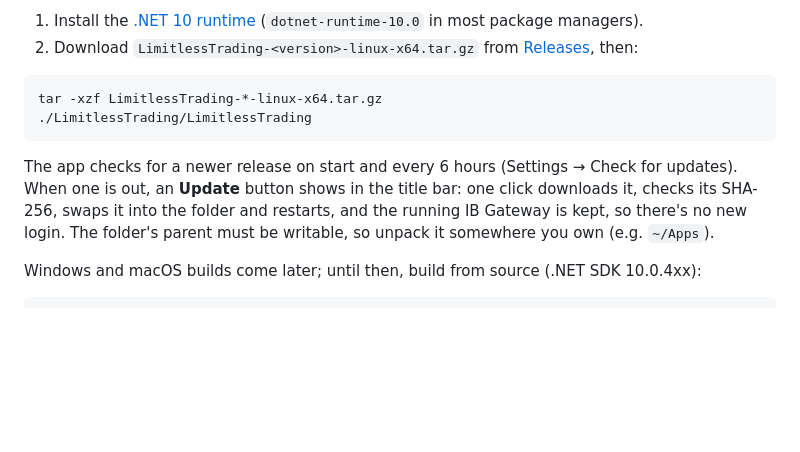
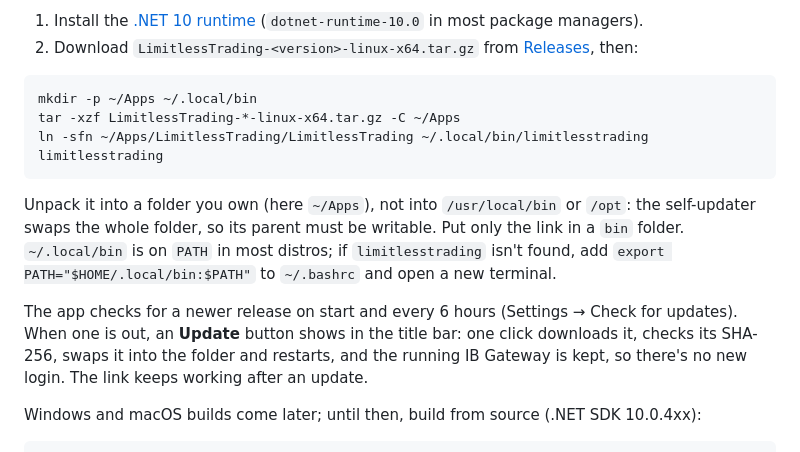
Before and after one commit to LimitlessSoft/LimitlessTrading, a Markdown page: README.md, the part around the change. Rendered like a GitHub page; blank space fills up the shorter version.

Commit message:
Install the Linux release into ~/Apps with a link in ~/.local/bin

````diff
--- a/README.md
+++ b/README.md
@@ -105,14 +105,21 @@ Modifying orders is not built.
    [Releases](https://github.com/LimitlessSoft/LimitlessTrading/releases), then:
 
 ```bash
-tar -xzf LimitlessTrading-*-linux-x64.tar.gz
-./LimitlessTrading/LimitlessTrading
+mkdir -p ~/Apps ~/.local/bin
+tar -xzf LimitlessTrading-*-linux-x64.tar.gz -C ~/Apps
+ln -sfn ~/Apps/LimitlessTrading/LimitlessTrading ~/.local/bin/limitlesstrading
+limitlesstrading
 ```
+
+Unpack it into a folder you own (here `~/Apps`), not into `/usr/local/bin` or `/opt`: the
+self-updater swaps the whole folder, so its parent must be writable. Put only the link in a `bin`
+folder. `~/.local/bin` is on `PATH` in most distros; if `limitlesstrading` isn't found, add
+`export PATH="$HOME/.local/bin:$PATH"` to `~/.bashrc` and open a new terminal.
 
 The app checks for a newer release on start and every 6 hours (Settings → Check for updates). When
 one is out, an **Update** button shows in the title bar: one click downloads it, checks its SHA-256,
 swaps it into the folder and restarts, and the running IB Gateway is kept, so there's no new
-login. The folder's parent must be writable, so unpack it somewhere you own (e.g. `~/Apps`).
+login. The link keeps working after an update.
 
 Windows and macOS builds come later; until then, build from source (.NET SDK 10.0.4xx):
 
````
